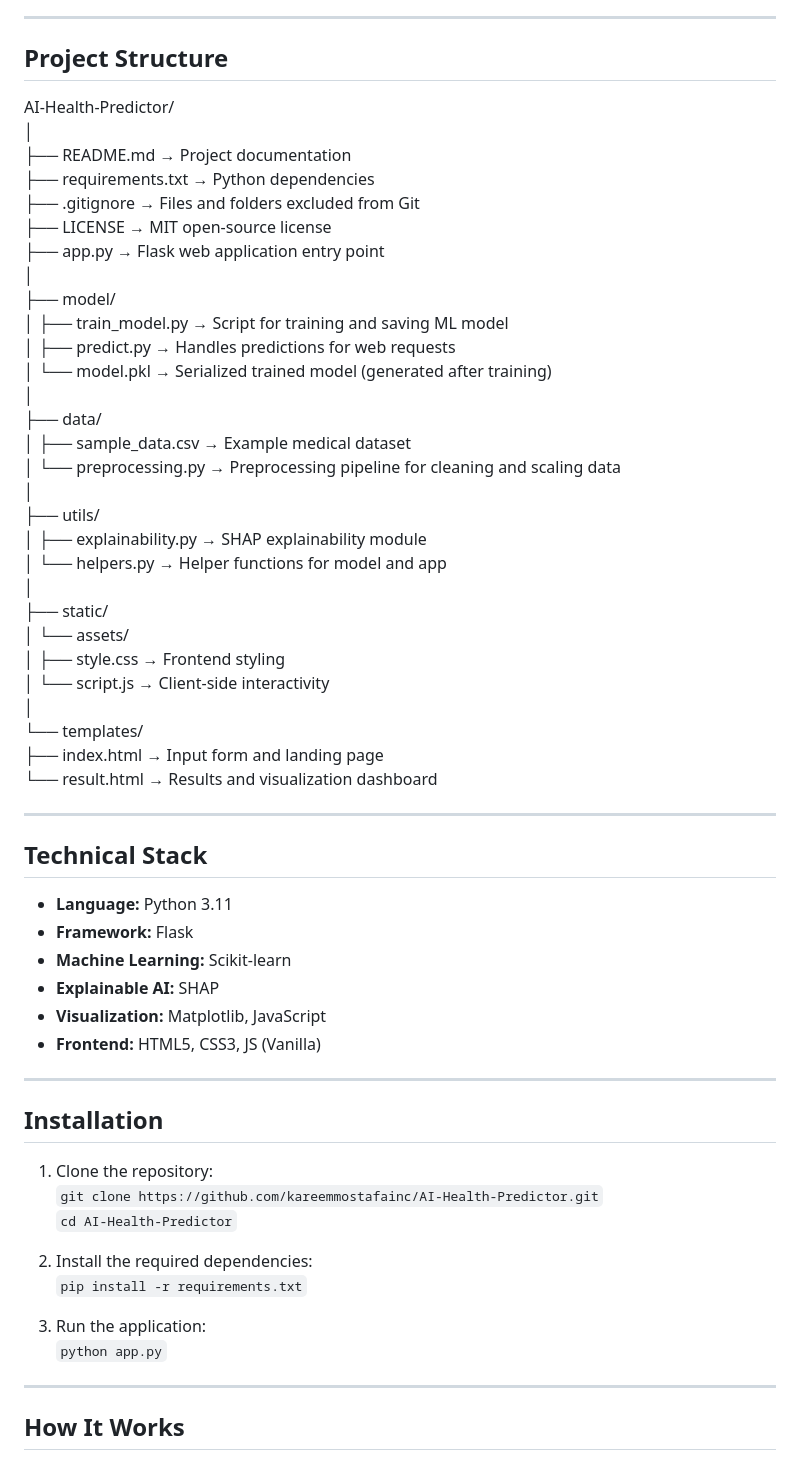
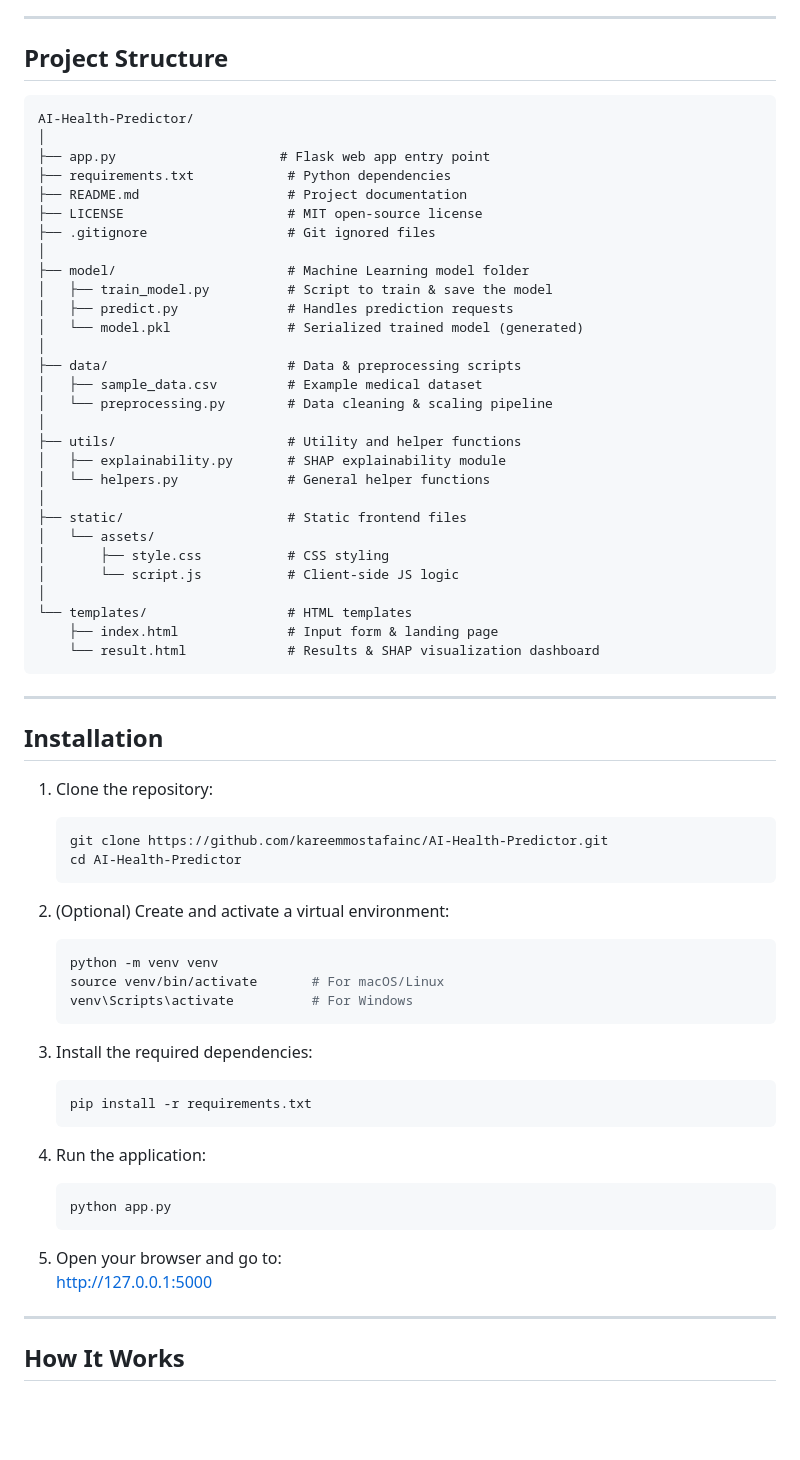
Before and after one commit to kareemmostafainc/AI-Health-Predictor, a Markdown page: README.md, the part around the change. GitHub-like rendering; blank space fills up the shorter version.

````diff
--- a/README.md
+++ b/README.md
@@ -17,58 +17,66 @@ It integrates **predictive modeling**, **explainable AI**, and **interactive vis
 ---
 
 ## Project Structure
+```
 AI-Health-Predictor/
 │
-├── README.md                 → Project documentation
-├── requirements.txt          → Python dependencies
-├── .gitignore                → Files and folders excluded from Git
-├── LICENSE                   → MIT open-source license
-├── app.py                    → Flask web application entry point
+├── app.py                     # Flask web app entry point
+├── requirements.txt            # Python dependencies
+├── README.md                   # Project documentation
+├── LICENSE                     # MIT open-source license
+├── .gitignore                  # Git ignored files
 │
-├── model/
-│   ├── train_model.py        → Script for training and saving ML model
-│   ├── predict.py            → Handles predictions for web requests
-│   └── model.pkl             → Serialized trained model (generated after training)
+├── model/                      # Machine Learning model folder
+│   ├── train_model.py          # Script to train & save the model
+│   ├── predict.py              # Handles prediction requests
+│   └── model.pkl               # Serialized trained model (generated)
 │
-├── data/
-│   ├── sample_data.csv       → Example medical dataset
-│   └── preprocessing.py      → Preprocessing pipeline for cleaning and scaling data
+├── data/                       # Data & preprocessing scripts
+│   ├── sample_data.csv         # Example medical dataset
+│   └── preprocessing.py        # Data cleaning & scaling pipeline
 │
-├── utils/
-│   ├── explainability.py     → SHAP explainability module
-│   └── helpers.py            → Helper functions for model and app
+├── utils/                      # Utility and helper functions
+│   ├── explainability.py       # SHAP explainability module
+│   └── helpers.py              # General helper functions
 │
-├── static/
+├── static/                     # Static frontend files
 │   └── assets/
-│       ├── style.css         → Frontend styling
-│       └── script.js         → Client-side interactivity
+│       ├── style.css           # CSS styling
+│       └── script.js           # Client-side JS logic
 │
-└── templates/
-    ├── index.html            → Input form and landing page
-    └── result.html           → Results and visualization dashboard
-
----
-
-## Technical Stack
-- **Language:** Python 3.11
-- **Framework:** Flask
-- **Machine Learning:** Scikit-learn
-- **Explainable AI:** SHAP
-- **Visualization:** Matplotlib, JavaScript
-- **Frontend:** HTML5, CSS3, JS (Vanilla)
+└── templates/                  # HTML templates
+    ├── index.html              # Input form & landing page
+    └── result.html             # Results & SHAP visualization dashboard
+```
 
 ---
 
 ## Installation
 1. Clone the repository:
-   `git clone https://github.com/kareemmostafainc/AI-Health-Predictor.git`
-   `cd AI-Health-Predictor`
+   ```bash
+   git clone https://github.com/kareemmostafainc/AI-Health-Predictor.git
+   cd AI-Health-Predictor
+   ```
 
-2. Install the required dependencies:
-   `pip install -r requirements.txt`
+2. (Optional) Create and activate a virtual environment:
+   ```bash
+   python -m venv venv
+   source venv/bin/activate       # For macOS/Linux
+   venv\Scripts\activate          # For Windows
+   ```
 
-3. Run the application:
-   `python app.py`
+3. Install the required dependencies:
+   ```bash
+   pip install -r requirements.txt
+   ```
+
+4. Run the application:
+   ```bash
+   python app.py
+   ```
+
+5. Open your browser and go to:
+   http://127.0.0.1:5000
 
 ---
 
````
